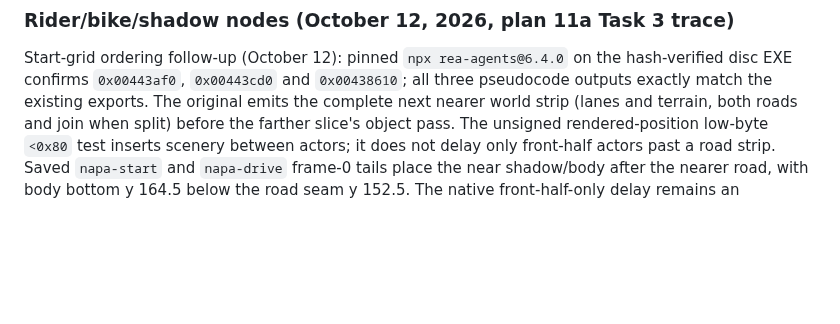
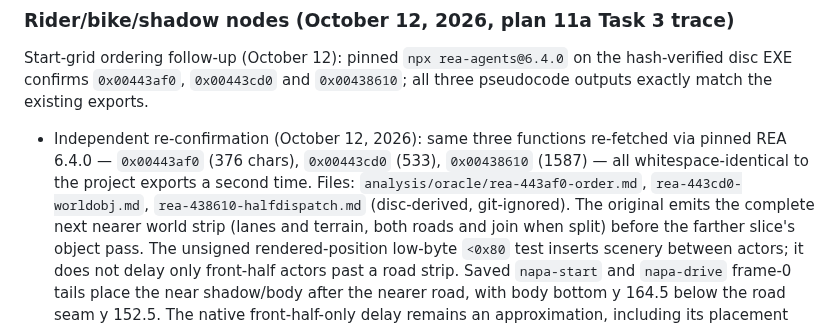
Before and after one commit to JovaniTarnowski/road-rash, a Markdown page: docs/REVERSE_ENGINEERING.md, the part around the change. GitHub-like rendering; blank space fills up the shorter version.

Commit message:
docs: REA re-confirmed draw order 0x00443af0/0x00443cd0/0x00438610, second independent match (plan 11a Task 3 input)
Co-Authored-By: Claude Opus 5.5 <noreply@anthropic.com>

```diff
--- a/docs/REVERSE_ENGINEERING.md
+++ b/docs/REVERSE_ENGINEERING.md
@@ -904,6 +904,7 @@ native look-alike of dialog 300, Pause is purely native.
 Start-grid ordering follow-up (October 12): pinned `npx rea-agents@6.4.0`
 on the hash-verified disc EXE confirms `0x00443af0`, `0x00443cd0` and
 `0x00438610`; all three pseudocode outputs exactly match the existing exports.
+  - Independent re-confirmation (October 12, 2026): same three functions re-fetched via pinned REA 6.4.0 — `0x00443af0` (376 chars), `0x00443cd0` (533), `0x00438610` (1587) — all whitespace-identical to the project exports a second time. Files: `analysis/oracle/rea-443af0-order.md`, `rea-443cd0-worldobj.md`, `rea-438610-halfdispatch.md` (disc-derived, git-ignored).
 The original emits the complete next nearer world strip (lanes and terrain,
 both roads and join when split) before the farther slice's object pass.
 The unsigned rendered-position low-byte `<0x80` test inserts scenery between
```
Also changed, not shown: docs/agent-handoffs/draworder-rea-20261012.md (added, +43 -0 lines).
